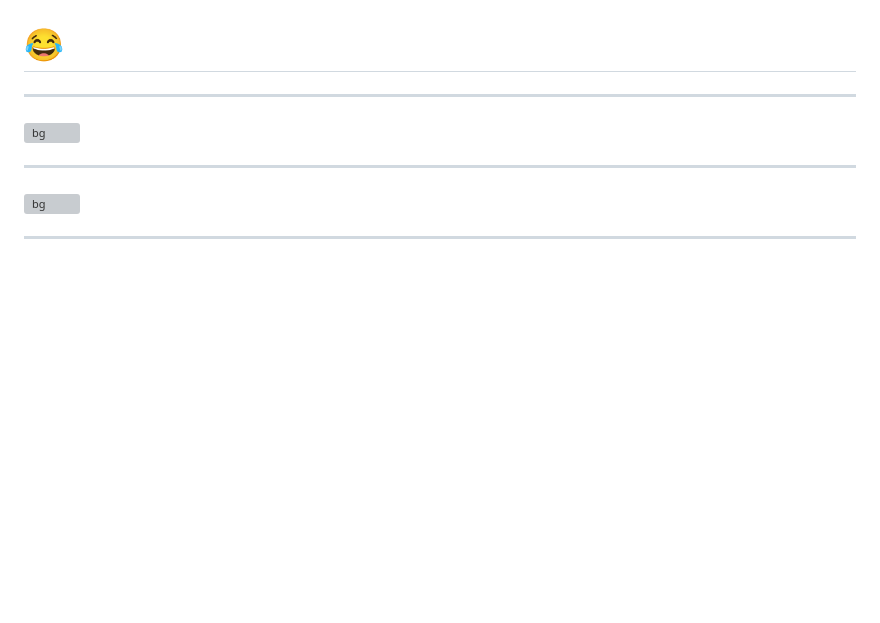
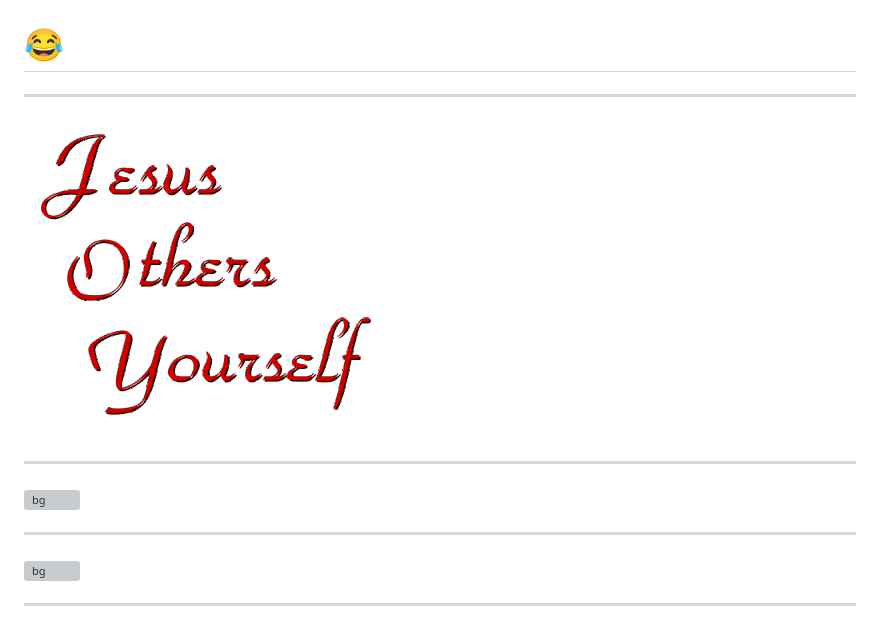
Before and after one commit to AhaLabs/talks, a Markdown page: joy.md, the part around the change. GitHub-like rendering; pictures changed too: joy/jesus.gif (added); blank space fills up the shorter version; grey boxes are pictures that could not be loaded.

Commit message:
jesus

```diff
--- a/joy.md
+++ b/joy.md
@@ -27,6 +27,10 @@ A fast-paced "live coding" session.
 # : j o y :
 
 # 😂
+
+---
+
+![bg contain](joy/jesus.gif)
 
 ---
 
```
